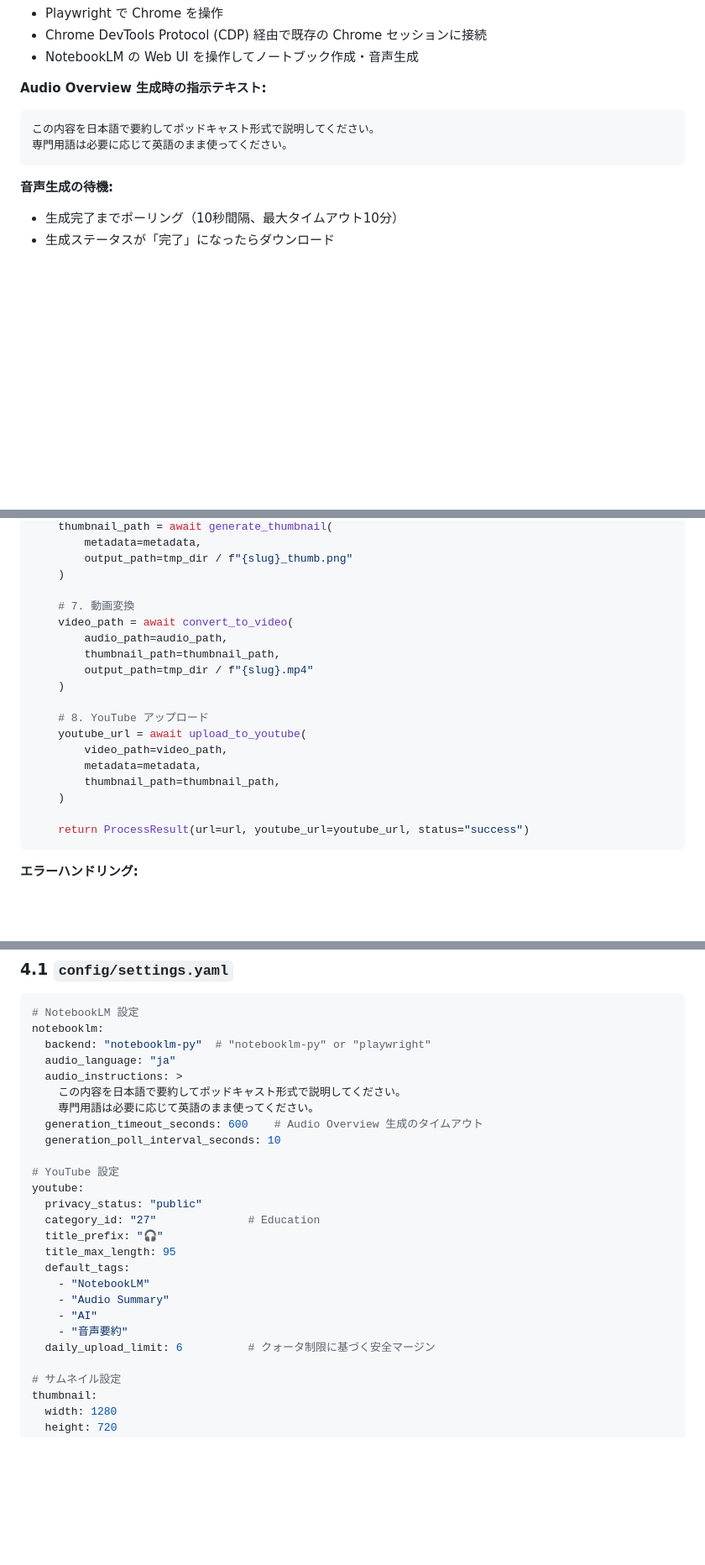
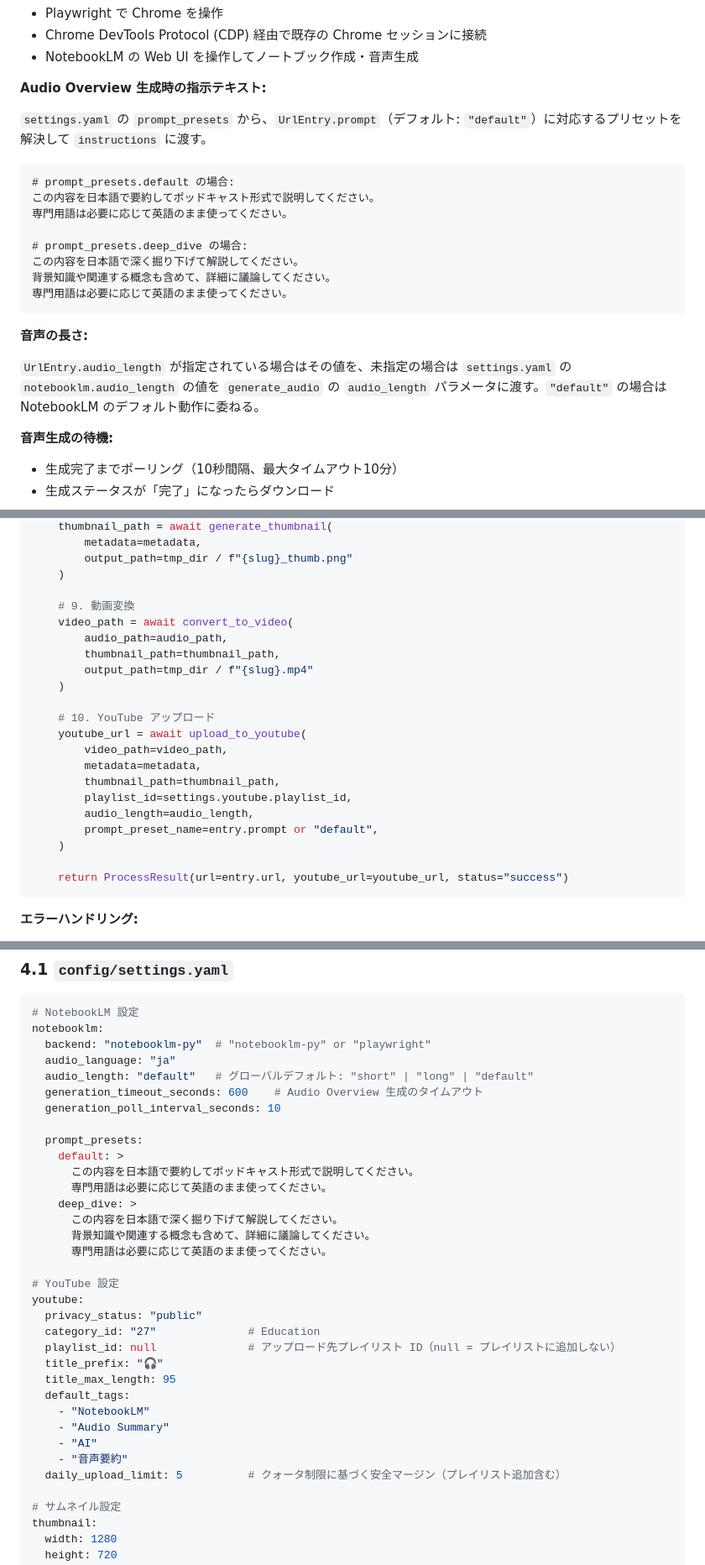
Before and after one commit to DenDen047/audio-summary-uploader, a Markdown page: specs/SPEC.md, 3 parts joined by grey strips. Shown at 84% size. GitHub-like rendering; blank space fills up the shorter version.

````diff
--- a/specs/SPEC.md
+++ b/specs/SPEC.md
@@ -224,10 +248,23 @@ class NotebookLMBackend(ABC):
 - NotebookLM の Web UI を操作してノートブック作成・音声生成
 
 **Audio Overview 生成時の指示テキスト:**
+
+`settings.yaml` の `prompt_presets` から、`UrlEntry.prompt`（デフォルト: `"default"`）に対応するプリセットを解決して `instructions` に渡す。
+
 ```
+# prompt_presets.default の場合:
 この内容を日本語で要約してポッドキャスト形式で説明してください。
 専門用語は必要に応じて英語のまま使ってください。
+
+# prompt_presets.deep_dive の場合:
+この内容を日本語で深く掘り下げて解説してください。
+背景知識や関連する概念も含めて、詳細に議論してください。
+専門用語は必要に応じて英語のまま使ってください。
 ```
+
+**音声の長さ:**
+
+`UrlEntry.audio_length` が指定されている場合はその値を、未指定の場合は `settings.yaml` の `notebooklm.audio_length` の値を `generate_audio` の `audio_length` パラメータに渡す。`"default"` の場合は NotebookLM のデフォルト動作に委ねる。
 
 **音声生成の待機:**
 - 生成完了までポーリング（10秒間隔、最大タイムアウト10分）
@@ -381,21 +434,24 @@ async def process_single_url(url: str) -> ProcessResult:
         output_path=tmp_dir / f"{slug}_thumb.png"
     )
 
-    # 7. 動画変換
+    # 9. 動画変換
     video_path = await convert_to_video(
         audio_path=audio_path,
         thumbnail_path=thumbnail_path,
         output_path=tmp_dir / f"{slug}.mp4"
     )
 
-    # 8. YouTube アップロード
+    # 10. YouTube アップロード
     youtube_url = await upload_to_youtube(
         video_path=video_path,
         metadata=metadata,
         thumbnail_path=thumbnail_path,
+        playlist_id=settings.youtube.playlist_id,
+        audio_length=audio_length,
+        prompt_preset_name=entry.prompt or "default",
     )
 
-    return ProcessResult(url=url, youtube_url=youtube_url, status="success")
+    return ProcessResult(url=entry.url, youtube_url=youtube_url, status="success")
 ```
 
 **エラーハンドリング:**
@@ -477,16 +533,24 @@ async def process_single_url(url: str) -> ProcessResult:
 notebooklm:
   backend: "notebooklm-py"  # "notebooklm-py" or "playwright"
   audio_language: "ja"
-  audio_instructions: >
-    この内容を日本語で要約してポッドキャスト形式で説明してください。
-    専門用語は必要に応じて英語のまま使ってください。
+  audio_length: "default"   # グローバルデフォルト: "short" | "long" | "default"
   generation_timeout_seconds: 600    # Audio Overview 生成のタイムアウト
   generation_poll_interval_seconds: 10
+
+  prompt_presets:
+    default: >
+      この内容を日本語で要約してポッドキャスト形式で説明してください。
+      専門用語は必要に応じて英語のまま使ってください。
+    deep_dive: >
+      この内容を日本語で深く掘り下げて解説してください。
+      背景知識や関連する概念も含めて、詳細に議論してください。
+      専門用語は必要に応じて英語のまま使ってください。
 
 # YouTube 設定
 youtube:
   privacy_status: "public"
   category_id: "27"              # Education
+  playlist_id: null              # アップロード先プレイリスト ID（null = プレイリストに追加しない）
   title_prefix: "🎧"
   title_max_length: 95
   default_tags:
@@ -494,7 +558,7 @@ youtube:
     - "Audio Summary"
     - "AI"
     - "音声要約"
-  daily_upload_limit: 6          # クォータ制限に基づく安全マージン
+  daily_upload_limit: 5          # クォータ制限に基づく安全マージン（プレイリスト追加含む）
 
 # サムネイル設定
 thumbnail:
````
Also changed, not shown: other parts of specs/SPEC.md (+70 -30 lines).
